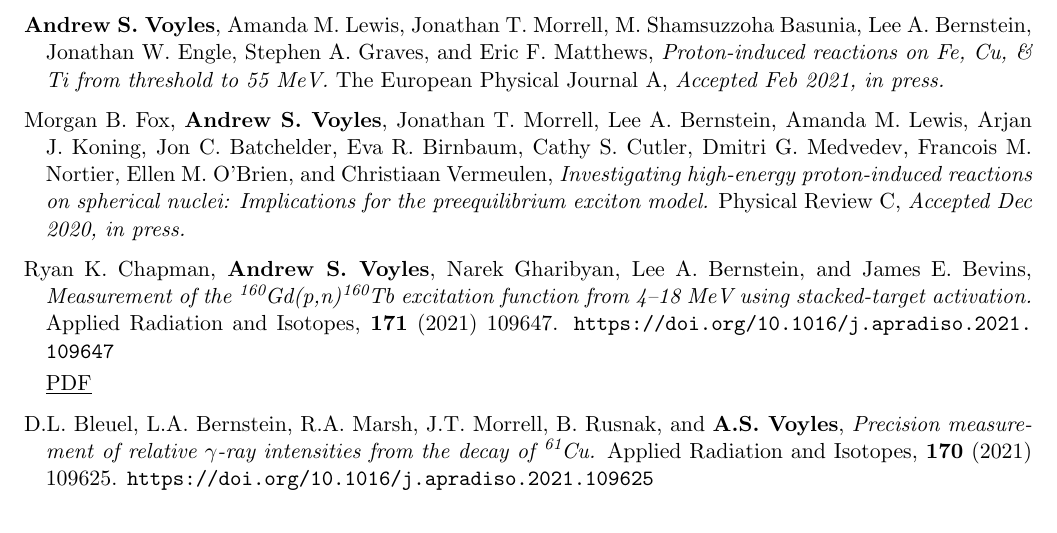
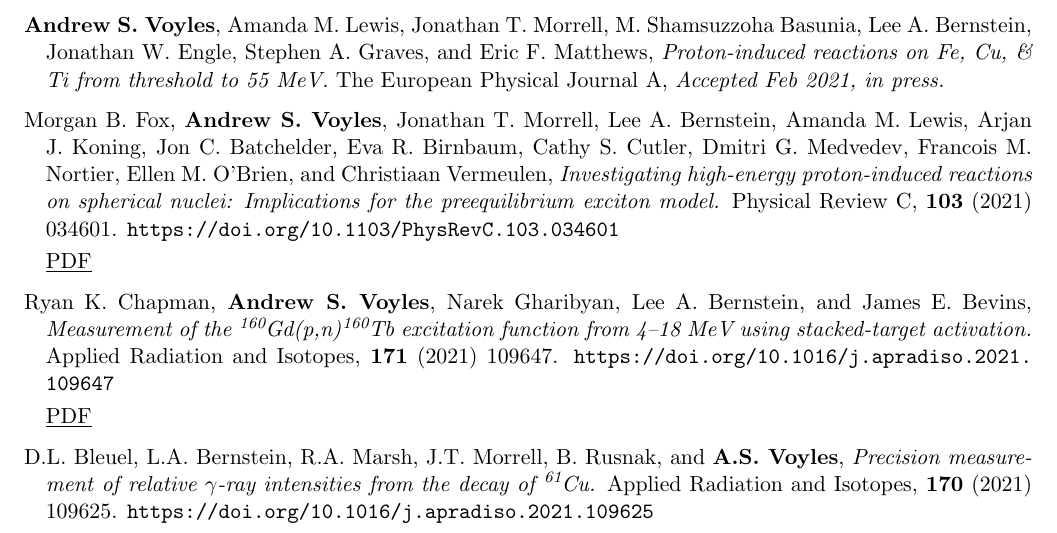
Before and after one commit to avoyles/CV, a LaTeX CV (asv_publications.tex, which reads include/publications.tex): part of page 1 of 2, cut so that both start at the same text. Compiled offline with pdfLaTeX.

Commit message:
Uploading new manuscripts from Feb 2021.

```diff
--- a/include/publications.tex
+++ b/include/publications.tex
@@ -16,12 +16,11 @@
 % % \end{sloppypar}
 
 
-\item Morgan B. Fox, \textbf{Andrew S. Voyles}, Jonathan T. Morrell, Lee A. Bernstein, Amanda M. Lewis, Arjan J. Koning, Jon C. Batchelder, Eva R. Birnbaum, Cathy S. Cutler, Dmitri G. Medvedev, Francois M. Nortier, Ellen M. O’Brien, and Christiaan Vermeulen, \emph{Investigating high-energy proton-induced reactions on spherical nuclei: Implications for the preequilibrium exciton model.} Physical Review C, \emph{Accepted Dec 2020, in press. }
-%
-% % \begin{sloppypar}
-% \ifshort \vspace{0.1cm} \href{https://arxiv.org/abs/1910.11135}{\underline{PDF}} \else  \fi
-% % \ifshort \vspace{0.1cm} \href{https://avoyles.github.io/papers/Bernstein2019_Our_Future_Nuclear_Data_Needs.pdf}{\underline{PDF}} \else  \fi
-% % \end{sloppypar}
+\item Morgan B. Fox, \textbf{Andrew S. Voyles}, Jonathan T. Morrell, Lee A. Bernstein, Amanda M. Lewis, Arjan J. Koning, Jon C. Batchelder, Eva R. Birnbaum, Cathy S. Cutler, Dmitri G. Medvedev, Francois M. Nortier, Ellen M. O’Brien, and Christiaan Vermeulen, \emph{Investigating high-energy proton-induced reactions on spherical nuclei: Implications for the preequilibrium exciton model.} Physical Review C, \textbf{103} (2021) 034601. \url{https://doi.org/10.1103/PhysRevC.103.034601}
+
+% \begin{sloppypar}
+\ifshort \vspace{0.1cm} \href{https://avoyles.github.io/papers/Fox2021_Nb.pdf}{\underline{PDF}} \else  \fi
+% \end{sloppypar}
 
 
 \item Ryan K. Chapman, \textbf{Andrew S. Voyles}, Narek Gharibyan, Lee A. Bernstein, and
```
Also changed, not shown: asv_publications.pdf.
